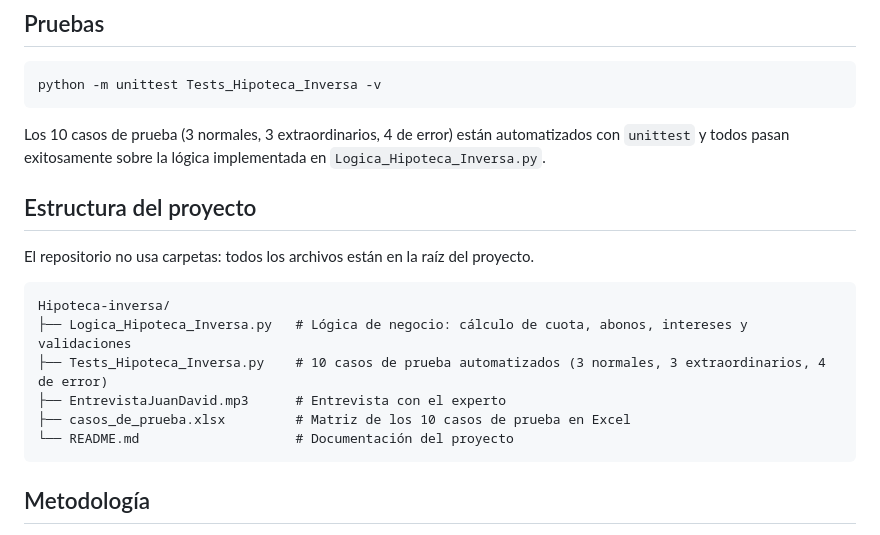
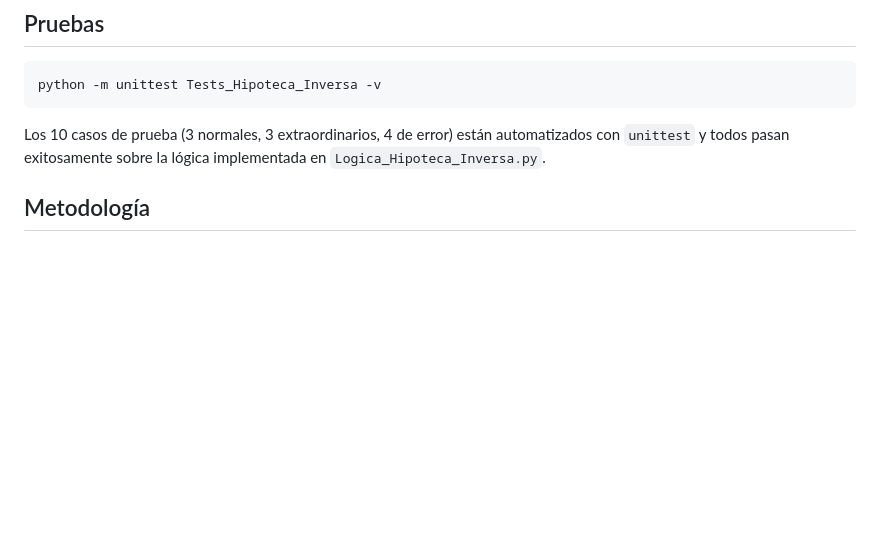
Before and after one commit to Jose-Dv/Hipoteca-inversa, a Markdown page: README.md, the part around the change. GitHub-like rendering; blank space fills up the shorter version.

````diff
--- a/README.md
+++ b/README.md
@@ -81,18 +81,6 @@ python -m unittest Tests_Hipoteca_Inversa -v
 
 Los 10 casos de prueba (3 normales, 3 extraordinarios, 4 de error) están automatizados con `unittest` y todos pasan exitosamente sobre la lógica implementada en `Logica_Hipoteca_Inversa.py`.
 
-## Estructura del proyecto
-
-El repositorio no usa carpetas: todos los archivos están en la raíz del proyecto.
-
-```
-Hipoteca-inversa/
-├── Logica_Hipoteca_Inversa.py   # Lógica de negocio: cálculo de cuota, abonos, intereses y validaciones
-├── Tests_Hipoteca_Inversa.py    # 10 casos de prueba automatizados (3 normales, 3 extraordinarios, 4 de error)
-├── EntrevistaJuanDavid.mp3      # Entrevista con el experto
-├── casos_de_prueba.xlsx         # Matriz de los 10 casos de prueba en Excel
-└── README.md                    # Documentación del proyecto
-```
 
 ## Metodología
 
````
